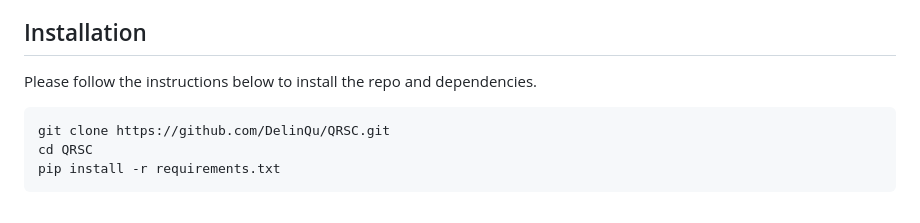
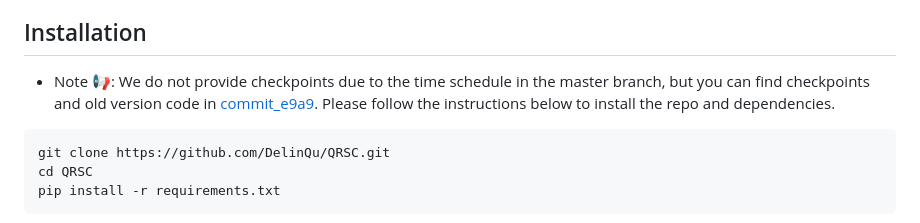
Before and after one commit to DelinQu/QRSC, a Markdown page: README.md, the part around the change. Rendered like a GitHub page.

Commit message:
Update README.md: add checkpoints note

````diff
--- a/README.md
+++ b/README.md
@@ -21,7 +21,7 @@ This repository contains the code for the paper Towards Nonlinear-Motion-Aware a
 - [x] Youtube video for Towards Nonlinear-Motion-Aware and Occlusion-Robust Rolling Shutter Correction [2023-8-16]
 
 ## Installation
-
+- Note 📢: We do not provide checkpoints due to the time schedule in the master branch, but you can find checkpoints and old version code in [commit_e9a9](https://github.com/DelinQu/QRSC/tree/8739072e3c848cbc832d0f30d998e2d41b51e9a9).
 Please follow the instructions below to install the repo and dependencies.
 
 ```bash
````
